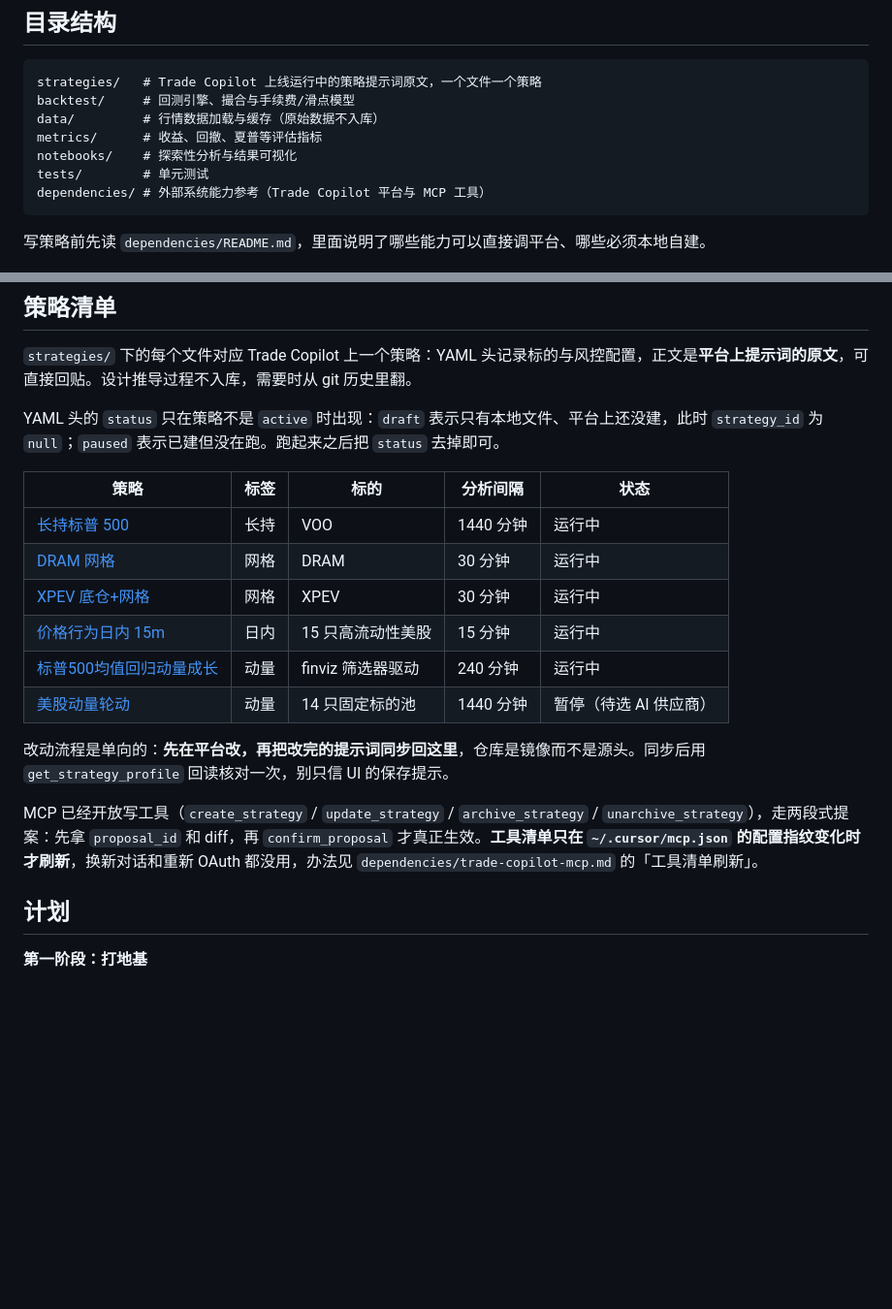
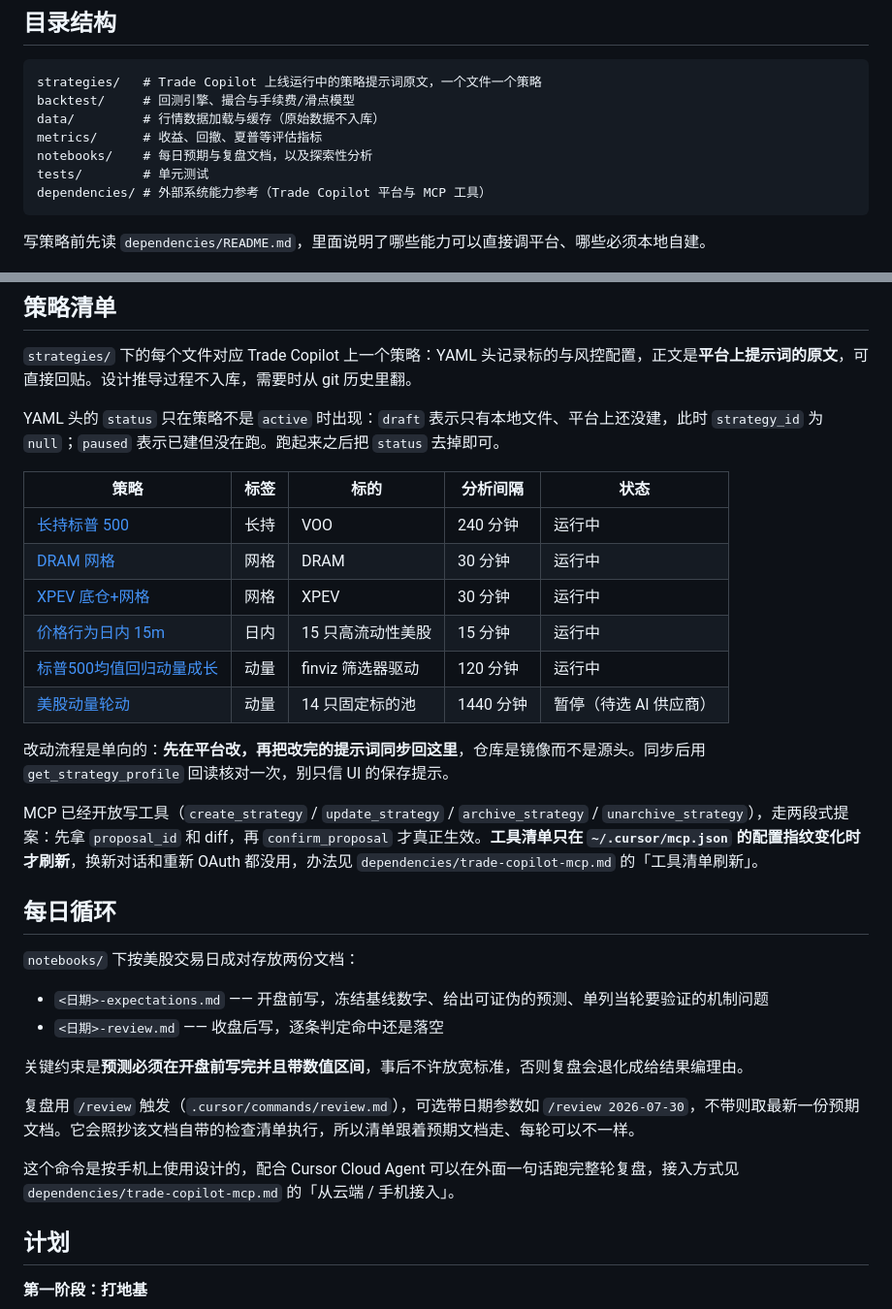
Before and after one commit to YicongCao/tc-trade-strategy, a Markdown page: README.md, 2 parts joined by grey strips. Shown at 97% size. Drawn GitHub-style; blank space fills up the shorter version.

````diff
--- a/README.md
+++ b/README.md
@@ -11,7 +11,7 @@ strategies/   # Trade Copilot 上线运行中的策略提示词原文，一个
 backtest/     # 回测引擎、撮合与手续费/滑点模型
 data/         # 行情数据加载与缓存（原始数据不入库）
 metrics/      # 收益、回撤、夏普等评估指标
-notebooks/    # 探索性分析与结果可视化
+notebooks/    # 每日预期与复盘文档，以及探索性分析
 tests/        # 单元测试
 dependencies/ # 外部系统能力参考（Trade Copilot 平台与 MCP 工具）
 ```
@@ -26,16 +26,29 @@ YAML 头的 `status` 只在策略不是 `active` 时出现：`draft` 表示只
 
 | 策略 | 标签 | 标的 | 分析间隔 | 状态 |
 | --- | --- | --- | --- | --- |
-| [长持标普 500](strategies/long-hold-voo.md) | 长持 | VOO | 1440 分钟 | 运行中 |
+| [长持标普 500](strategies/long-hold-voo.md) | 长持 | VOO | 240 分钟 | 运行中 |
 | [DRAM 网格](strategies/grid-dram.md) | 网格 | DRAM | 30 分钟 | 运行中 |
 | [XPEV 底仓+网格](strategies/grid-xpev.md) | 网格 | XPEV | 30 分钟 | 运行中 |
 | [价格行为日内 15m](strategies/price-action-intraday-15m.md) | 日内 | 15 只高流动性美股 | 15 分钟 | 运行中 |
-| [标普500均值回归动量成长](strategies/sp500-mean-reversion-momentum.md) | 动量 | finviz 筛选器驱动 | 240 分钟 | 运行中 |
+| [标普500均值回归动量成长](strategies/sp500-mean-reversion-momentum.md) | 动量 | finviz 筛选器驱动 | 120 分钟 | 运行中 |
 | [美股动量轮动](strategies/momentum-rotation-us.md) | 动量 | 14 只固定标的池 | 1440 分钟 | 暂停（待选 AI 供应商） |
 
 改动流程是单向的：**先在平台改，再把改完的提示词同步回这里**，仓库是镜像而不是源头。同步后用 `get_strategy_profile` 回读核对一次，别只信 UI 的保存提示。
 
 MCP 已经开放写工具（`create_strategy` / `update_strategy` / `archive_strategy` / `unarchive_strategy`），走两段式提案：先拿 `proposal_id` 和 diff，再 `confirm_proposal` 才真正生效。**工具清单只在 `~/.cursor/mcp.json` 的配置指纹变化时才刷新**，换新对话和重新 OAuth 都没用，办法见 `dependencies/trade-copilot-mcp.md` 的「工具清单刷新」。
+
+## 每日循环
+
+`notebooks/` 下按美股交易日成对存放两份文档：
+
+- `<日期>-expectations.md` —— 开盘前写，冻结基线数字、给出可证伪的预测、单列当轮要验证的机制问题
+- `<日期>-review.md` —— 收盘后写，逐条判定命中还是落空
+
+关键约束是**预测必须在开盘前写完并且带数值区间**，事后不许放宽标准，否则复盘会退化成给结果编理由。
+
+复盘用 `/review` 触发（`.cursor/commands/review.md`），可选带日期参数如 `/review 2026-07-30`，不带则取最新一份预期文档。它会照抄该文档自带的检查清单执行，所以清单跟着预期文档走、每轮可以不一样。
+
+这个命令是按手机上使用设计的，配合 Cursor Cloud Agent 可以在外面一句话跑完整轮复盘，接入方式见 `dependencies/trade-copilot-mcp.md` 的「从云端 / 手机接入」。
 
 ## 计划
 
````
Also changed, not shown: .cursor/commands/review.md (added, +63 -0 lines).
